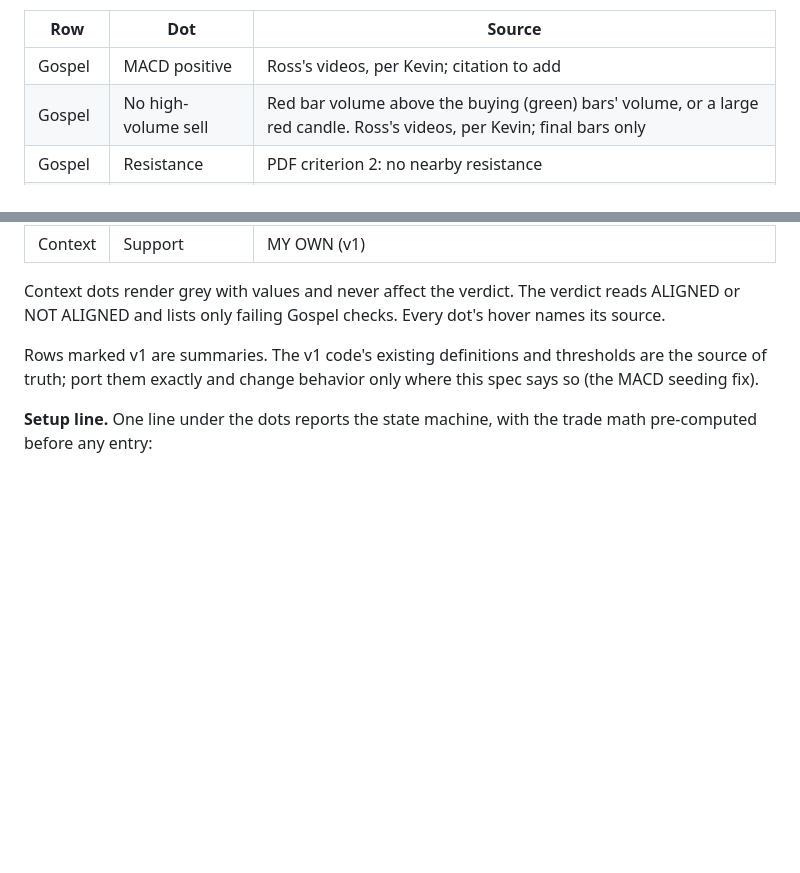
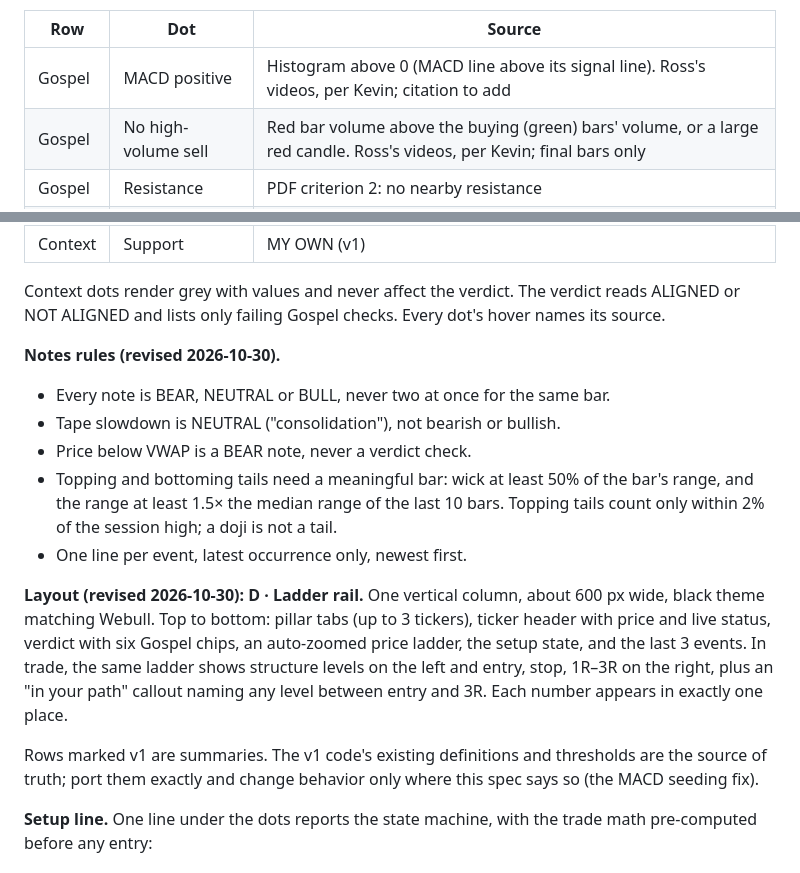
Before and after one commit to Arkesion/GateKeeper, a Markdown page: docs/GATEKEEPER_V2_SPEC.md, 2 parts joined by grey strips. Rendered like a GitHub page; blank space fills up the shorter version.

Commit message:
docs: notes rules, MACD definition, ladder rail layout
Co-authored-by: Cursor <cursoragent@cursor.com>

```diff
--- a/docs/GATEKEEPER_V2_SPEC.md
+++ b/docs/GATEKEEPER_V2_SPEC.md
@@ -110,7 +110,7 @@ Below the pillar table, the v1 layout stays: a verdict banner, rule dots, bearis
 
 | Row | Dot | Source |
 | --- | --- | --- |
-| Gospel | MACD positive | Ross's videos, per Kevin; citation to add |
+| Gospel | MACD positive | Histogram above 0 (MACD line above its signal line). Ross's videos, per Kevin; citation to add |
 | Gospel | No high-volume sell | Red bar volume above the buying (green) bars' volume, or a large red candle. Ross's videos, per Kevin; final bars only |
 | Gospel | Resistance | PDF criterion 2: no nearby resistance |
 | Gospel | Front side | Web page: higher highs and higher lows, early in the breakout |
@@ -121,6 +121,16 @@ Below the pillar table, the v1 layout stays: a verdict banner, rule dots, bearis
 | Context | Support | MY OWN (v1) |
 
 Context dots render grey with values and never affect the verdict. The verdict reads ALIGNED or NOT ALIGNED and lists only failing Gospel checks. Every dot's hover names its source.
+
+**Notes rules (revised 2026-10-30).**
+
+- Every note is BEAR, NEUTRAL or BULL, never two at once for the same bar.
+- Tape slowdown is NEUTRAL ("consolidation"), not bearish or bullish.
+- Price below VWAP is a BEAR note, never a verdict check.
+- Topping and bottoming tails need a meaningful bar: wick at least 50% of the bar's range, and the range at least 1.5× the median range of the last 10 bars. Topping tails count only within 2% of the session high; a doji is not a tail.
+- One line per event, latest occurrence only, newest first.
+
+**Layout (revised 2026-10-30): D · Ladder rail.** One vertical column, about 600 px wide, black theme matching Webull. Top to bottom: pillar tabs (up to 3 tickers), ticker header with price and live status, verdict with six Gospel chips, an auto-zoomed price ladder, the setup state, and the last 3 events. In trade, the same ladder shows structure levels on the left and entry, stop, 1R–3R on the right, plus an "in your path" callout naming any level between entry and 3R. Each number appears in exactly one place.
 
 Rows marked v1 are summaries. The v1 code's existing definitions and thresholds are the source of truth; port them exactly and change behavior only where this spec says so (the MACD seeding fix).
 
```
